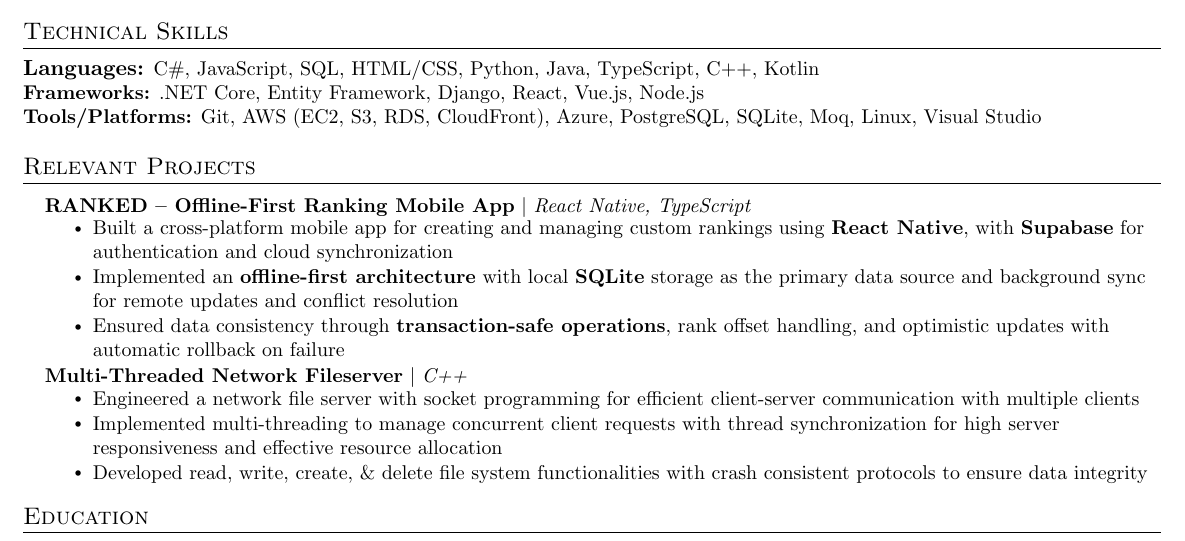
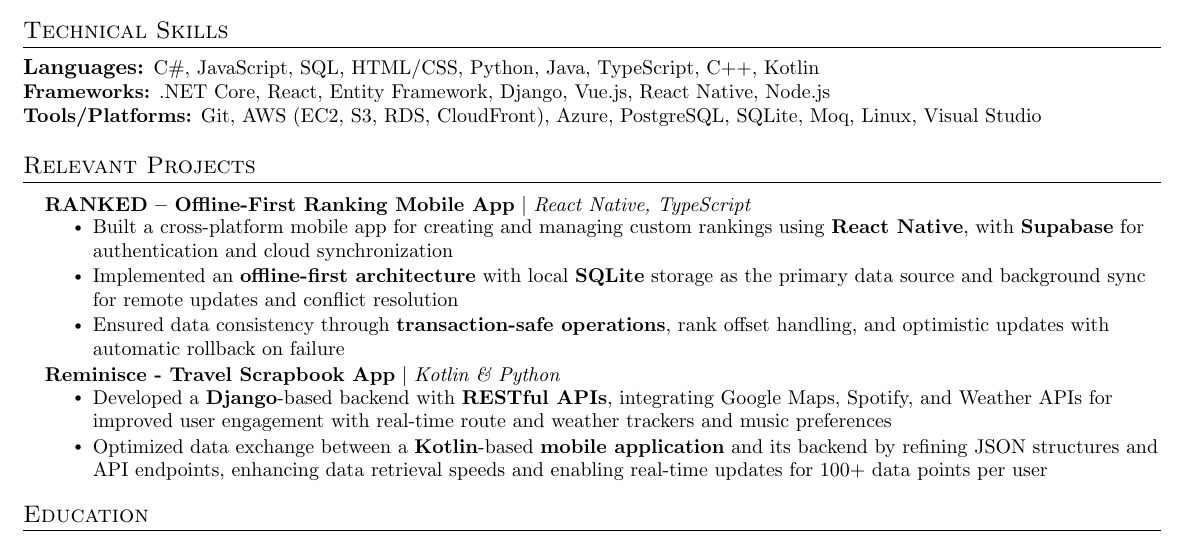
Before and after one commit to ddong19/resume, a LaTeX CV (Daniel_Dong_Resume_Software_Engineer.tex): part of the page, cut so that both start at the same text. Compiled offline with pdfLaTeX.

Commit message:
Add Specific Changes

```diff
--- a/Daniel_Dong_Resume_Software_Engineer.tex
+++ b/Daniel_Dong_Resume_Software_Engineer.tex
@@ -162,7 +162,7 @@
 \section{Technical Skills}
         \textbf{Languages:} \small C\#, JavaScript, SQL, HTML/CSS, Python, Java, TypeScript, C++, Kotlin
         \newline
-        \textbf{Frameworks:} \small .NET Core, Entity Framework, Django, React, Vue.js,  Node.js
+        \textbf{Frameworks:} \small .NET Core, React, Entity Framework, Django, Vue.js, React Native, Node.js
         \newline
         \textbf{Tools/Platforms:} \small Git, AWS (EC2, S3, RDS, CloudFront), Azure, PostgreSQL, SQLite, Moq, Linux, Visual Studio
 
@@ -176,22 +176,22 @@
                 \resumeItem{Built a cross-platform mobile app for creating and managing custom rankings using \textbf{React Native}, with \textbf{Supabase} for authentication and cloud synchronization}
                 \resumeItem{Implemented an \textbf{offline-first architecture} with local \textbf{SQLite} storage as the primary data source and background sync for remote updates and conflict resolution}
                 \resumeItem{Ensured data consistency through \textbf{transaction-safe operations}, rank offset handling, and optimistic updates with automatic rollback on failure}
-
-        \resumeItemListEnd
-        \resumeProjectHeading
-              {\textbf{Multi-Threaded Network Fileserver} $|$ \emph{C++}}{}
-              \resumeItemListStart
-                \resumeItem{Engineered a network file server with socket programming for efficient client-server communication with  multiple clients}
-                \resumeItem{Implemented multi-threading to manage concurrent client requests with thread synchronization for high server responsiveness and effective resource allocation}
-                \resumeItem{Developed read, write, create, \& delete file system functionalities with crash consistent protocols to ensure data integrity}
         \resumeItemListEnd
 
         % \resumeProjectHeading
-        %       {\textbf{Reminisce - Travel Scrapbook App} $|$ \emph{Kotlin \& Python}}{}
+        %       {\textbf{Multi-Threaded Network Fileserver} $|$ \emph{C++}}{}
         %       \resumeItemListStart
-        %         \resumeItem{Developed a \textbf{Django}-based backend with \textbf{RESTful APIs}, integrating Google Maps, Spotify, and Weather APIs for improved user engagement with real-time route and weather trackers and music preferences}
-        %         \resumeItem{Optimized data exchange between a \textbf{Kotlin}-based \textbf{mobile application} and its backend by refining JSON structures and API endpoints, enhancing data retrieval speeds and enabling real-time updates for 100+ data points per user}
+        %         \resumeItem{Engineered a network file server with socket programming for efficient client-server communication with  multiple clients}
+        %         \resumeItem{Implemented multi-threading to manage concurrent client requests with thread synchronization for high server responsiveness and effective resource allocation}
+        %         \resumeItem{Developed read, write, create, \& delete file system functionalities with crash consistent protocols to ensure data integrity}
         % \resumeItemListEnd
+
+        \resumeProjectHeading
+              {\textbf{Reminisce - Travel Scrapbook App} $|$ \emph{Kotlin \& Python}}{}
+              \resumeItemListStart
+                \resumeItem{Developed a \textbf{Django}-based backend with \textbf{RESTful APIs}, integrating Google Maps, Spotify, and Weather APIs for improved user engagement with real-time route and weather trackers and music preferences}
+                \resumeItem{Optimized data exchange between a \textbf{Kotlin}-based \textbf{mobile application} and its backend by refining JSON structures and API endpoints, enhancing data retrieval speeds and enabling real-time updates for 100+ data points per user}
+        \resumeItemListEnd
     \resumeSubHeadingListEnd
 
 %-----------EDUCATION-----------
```
Also changed, not shown: Daniel_Dong_Resume_Software_Engineer.pdf.
